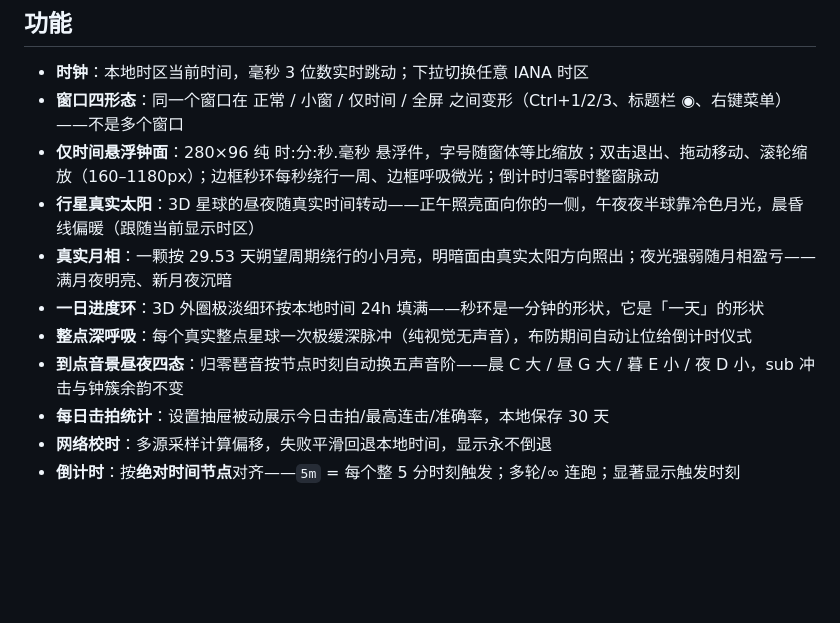
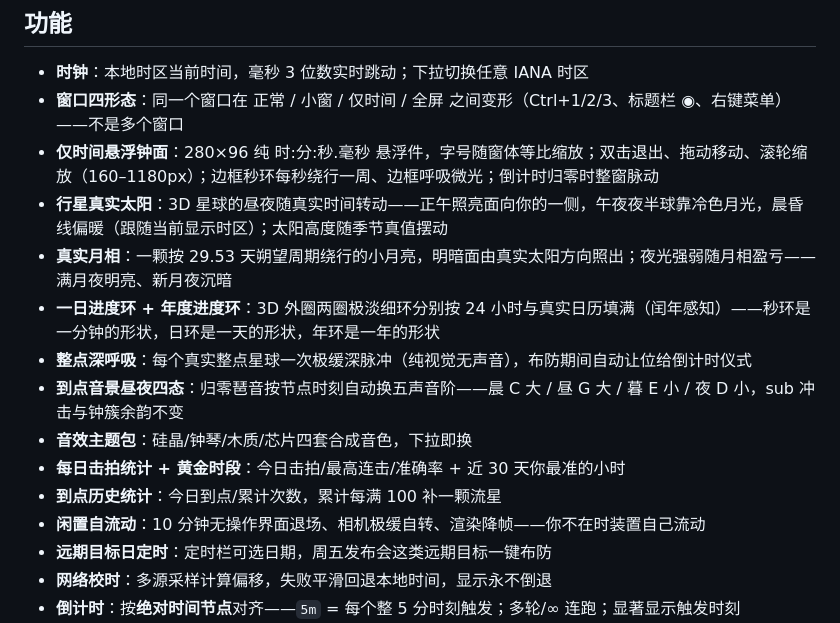
Before and after one commit to GardenOfKruse/timecore, a Markdown page: README.md, the part around the change. Drawn GitHub-style; blank space fills up the shorter version.

Commit message:
docs: ROADMAP 补 03:00 空闲浸泡证据；README 功能清单对齐 v1.19

```diff
--- a/README.md
+++ b/README.md
@@ -32,12 +32,16 @@ ADB 齐射（到点自动点击安卓手机屏幕）为**可选功能**，默认
 - **时钟**：本地时区当前时间，毫秒 3 位数实时跳动；下拉切换任意 IANA 时区
 - **窗口四形态**：同一个窗口在 正常 / 小窗 / 仅时间 / 全屏 之间变形（Ctrl+1/2/3、标题栏 ◉、右键菜单）——不是多个窗口
 - **仅时间悬浮钟面**：280×96 纯 时:分:秒.毫秒 悬浮件，字号随窗体等比缩放；双击退出、拖动移动、滚轮缩放（160–1180px）；边框秒环每秒绕行一周、边框呼吸微光；倒计时归零时整窗脉动
-- **行星真实太阳**：3D 星球的昼夜随真实时间转动——正午照亮面向你的一侧，午夜夜半球靠冷色月光，晨昏线偏暖（跟随当前显示时区）
+- **行星真实太阳**：3D 星球的昼夜随真实时间转动——正午照亮面向你的一侧，午夜夜半球靠冷色月光，晨昏线偏暖（跟随当前显示时区）；太阳高度随季节真值摆动
 - **真实月相**：一颗按 29.53 天朔望周期绕行的小月亮，明暗面由真实太阳方向照出；夜光强弱随月相盈亏——满月夜明亮、新月夜沉暗
-- **一日进度环**：3D 外圈极淡细环按本地时间 24h 填满——秒环是一分钟的形状，它是「一天」的形状
+- **一日进度环 + 年度进度环**：3D 外圈两圈极淡细环分别按 24 小时与真实日历填满（闰年感知）——秒环是一分钟的形状，日环是一天的形状，年环是一年的形状
 - **整点深呼吸**：每个真实整点星球一次极缓深脉冲（纯视觉无声音），布防期间自动让位给倒计时仪式
 - **到点音景昼夜四态**：归零琶音按节点时刻自动换五声音阶——晨 C 大 / 昼 G 大 / 暮 E 小 / 夜 D 小，sub 冲击与钟簇余韵不变
-- **每日击拍统计**：设置抽屉被动展示今日击拍/最高连击/准确率，本地保存 30 天
+- **音效主题包**：硅晶/钟琴/木质/芯片四套合成音色，下拉即换
+- **每日击拍统计 + 黄金时段**：今日击拍/最高连击/准确率 + 近 30 天你最准的小时
+- **到点历史统计**：今日到点/累计次数，累计每满 100 补一颗流星
+- **闲置自流动**：10 分钟无操作界面退场、相机极缓自转、渲染降帧——你不在时装置自己流动
+- **远期目标日定时**：定时栏可选日期，周五发布会这类远期目标一键布防
 - **网络校时**：多源采样计算偏移，失败平滑回退本地时间，显示永不倒退
 - **倒计时**：按**绝对时间节点**对齐——`5m` = 每个整 5 分时刻触发；多轮/∞ 连跑；显著显示触发时刻
 - **三阶段**：10s 外环预热 → 5s 能量增强 → 3s 强节奏脉冲 → 到点闪光/冲击波/粒子爆发（强度三档可调）
```
Also changed, not shown: docs/ROADMAP.md (+1 -0 lines).
